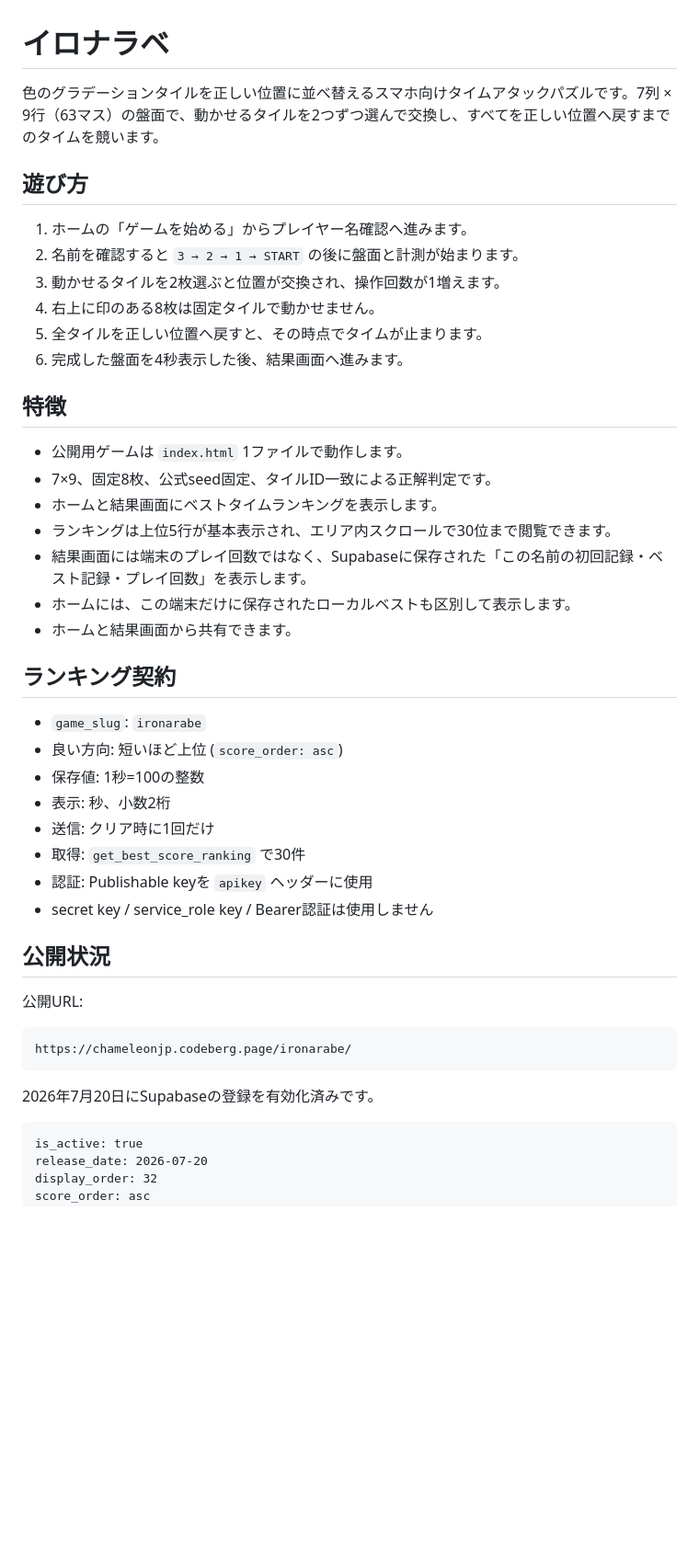
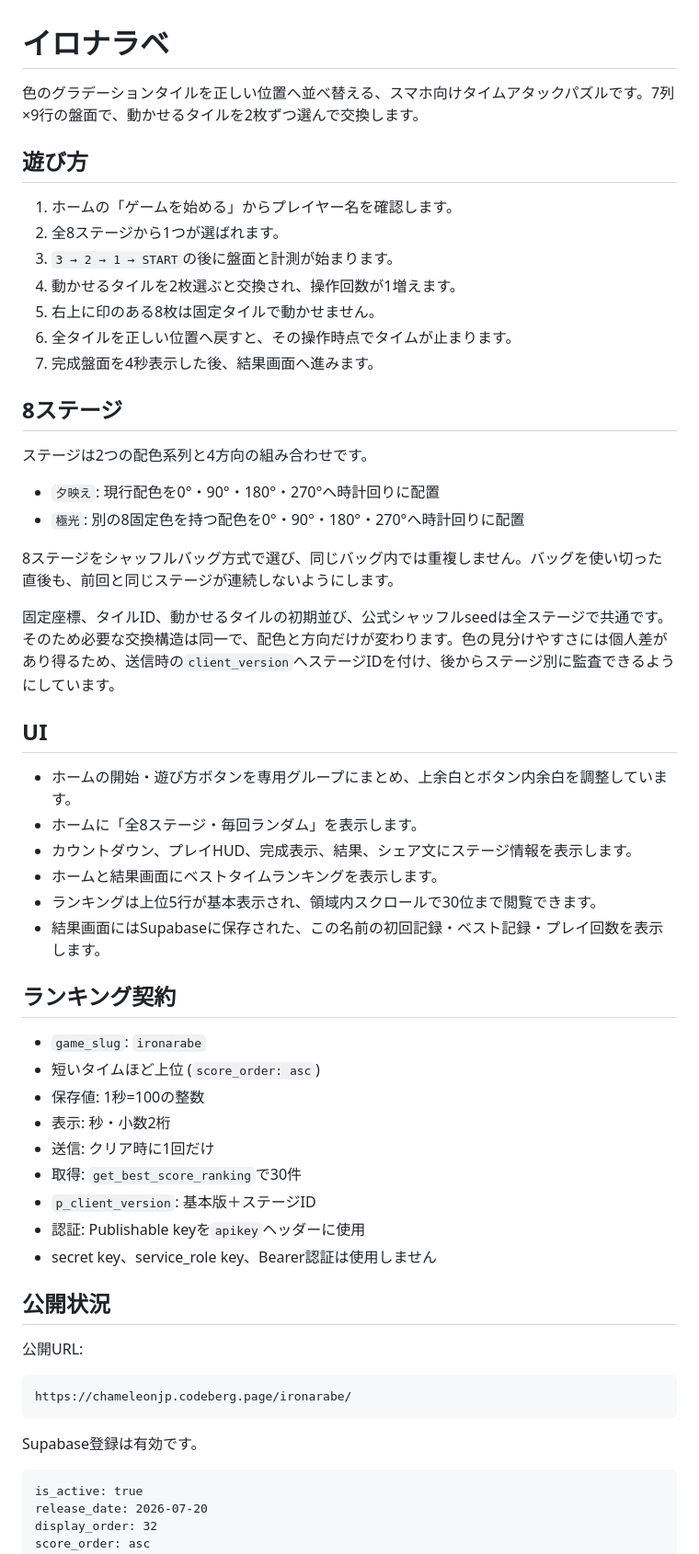
Before and after one commit to chameleonjp-lab/ironarabe, a Markdown page: README.md, the part around one of its changes. Shown at 92% size. GitHub-like rendering; blank space fills up the shorter version.

Commit message:
docs: describe eight-stage game and home spacing

````diff
--- a/README.md
+++ b/README.md
@@ -1,36 +1,48 @@
 # イロナラベ
 
-色のグラデーションタイルを正しい位置に並べ替えるスマホ向けタイムアタックパズルです。7列 × 9行（63マス）の盤面で、動かせるタイルを2つずつ選んで交換し、すべてを正しい位置へ戻すまでのタイムを競います。
+色のグラデーションタイルを正しい位置へ並べ替える、スマホ向けタイムアタックパズルです。7列×9行の盤面で、動かせるタイルを2枚ずつ選んで交換します。
 
 ## 遊び方
 
-1. ホームの「ゲームを始める」からプレイヤー名確認へ進みます。
-2. 名前を確認すると `3 → 2 → 1 → START` の後に盤面と計測が始まります。
-3. 動かせるタイルを2枚選ぶと位置が交換され、操作回数が1増えます。
-4. 右上に印のある8枚は固定タイルで動かせません。
-5. 全タイルを正しい位置へ戻すと、その時点でタイムが止まります。
-6. 完成した盤面を4秒表示した後、結果画面へ進みます。
+1. ホームの「ゲームを始める」からプレイヤー名を確認します。
+2. 全8ステージから1つが選ばれます。
+3. `3 → 2 → 1 → START`の後に盤面と計測が始まります。
+4. 動かせるタイルを2枚選ぶと交換され、操作回数が1増えます。
+5. 右上に印のある8枚は固定タイルで動かせません。
+6. 全タイルを正しい位置へ戻すと、その操作時点でタイムが止まります。
+7. 完成盤面を4秒表示した後、結果画面へ進みます。
 
-## 特徴
+## 8ステージ
 
-- 公開用ゲームは `index.html` 1ファイルで動作します。
-- 7×9、固定8枚、公式seed固定、タイルID一致による正解判定です。
+ステージは2つの配色系列と4方向の組み合わせです。
+
+- `夕映え`: 現行配色を0°・90°・180°・270°へ時計回りに配置
+- `極光`: 別の8固定色を持つ配色を0°・90°・180°・270°へ時計回りに配置
+
+8ステージをシャッフルバッグ方式で選び、同じバッグ内では重複しません。バッグを使い切った直後も、前回と同じステージが連続しないようにします。
+
+固定座標、タイルID、動かせるタイルの初期並び、公式シャッフルseedは全ステージで共通です。そのため必要な交換構造は同一で、配色と方向だけが変わります。色の見分けやすさには個人差があり得るため、送信時の`client_version`へステージIDを付け、後からステージ別に監査できるようにしています。
+
+## UI
+
+- ホームの開始・遊び方ボタンを専用グループにまとめ、上余白とボタン内余白を調整しています。
+- ホームに「全8ステージ・毎回ランダム」を表示します。
+- カウントダウン、プレイHUD、完成表示、結果、シェア文にステージ情報を表示します。
 - ホームと結果画面にベストタイムランキングを表示します。
-- ランキングは上位5行が基本表示され、エリア内スクロールで30位まで閲覧できます。
-- 結果画面には端末のプレイ回数ではなく、Supabaseに保存された「この名前の初回記録・ベスト記録・プレイ回数」を表示します。
-- ホームには、この端末だけに保存されたローカルベストも区別して表示します。
-- ホームと結果画面から共有できます。
+- ランキングは上位5行が基本表示され、領域内スクロールで30位まで閲覧できます。
+- 結果画面にはSupabaseに保存された、この名前の初回記録・ベスト記録・プレイ回数を表示します。
 
 ## ランキング契約
 
 - `game_slug`: `ironarabe`
-- 良い方向: 短いほど上位 (`score_order: asc`)
+- 短いタイムほど上位 (`score_order: asc`)
 - 保存値: 1秒=100の整数
-- 表示: 秒、小数2桁
+- 表示: 秒・小数2桁
 - 送信: クリア時に1回だけ
-- 取得: `get_best_score_ranking` で30件
-- 認証: Publishable keyを `apikey` ヘッダーに使用
-- secret key / service_role key / Bearer認証は使用しません
+- 取得: `get_best_score_ranking`で30件
+- `p_client_version`: 基本版＋ステージID
+- 認証: Publishable keyを`apikey`ヘッダーに使用
+- secret key、service_role key、Bearer認証は使用しません
 
 ## 公開状況
 
@@ -40,7 +52,7 @@
 https://chameleonjp.codeberg.page/ironarabe/
 ```
 
-2026年7月20日にSupabaseの登録を有効化済みです。
+Supabase登録は有効です。
 
 ```text
 is_active: true
````
Also changed, not shown: other parts of README.md (+12 -6 lines).
